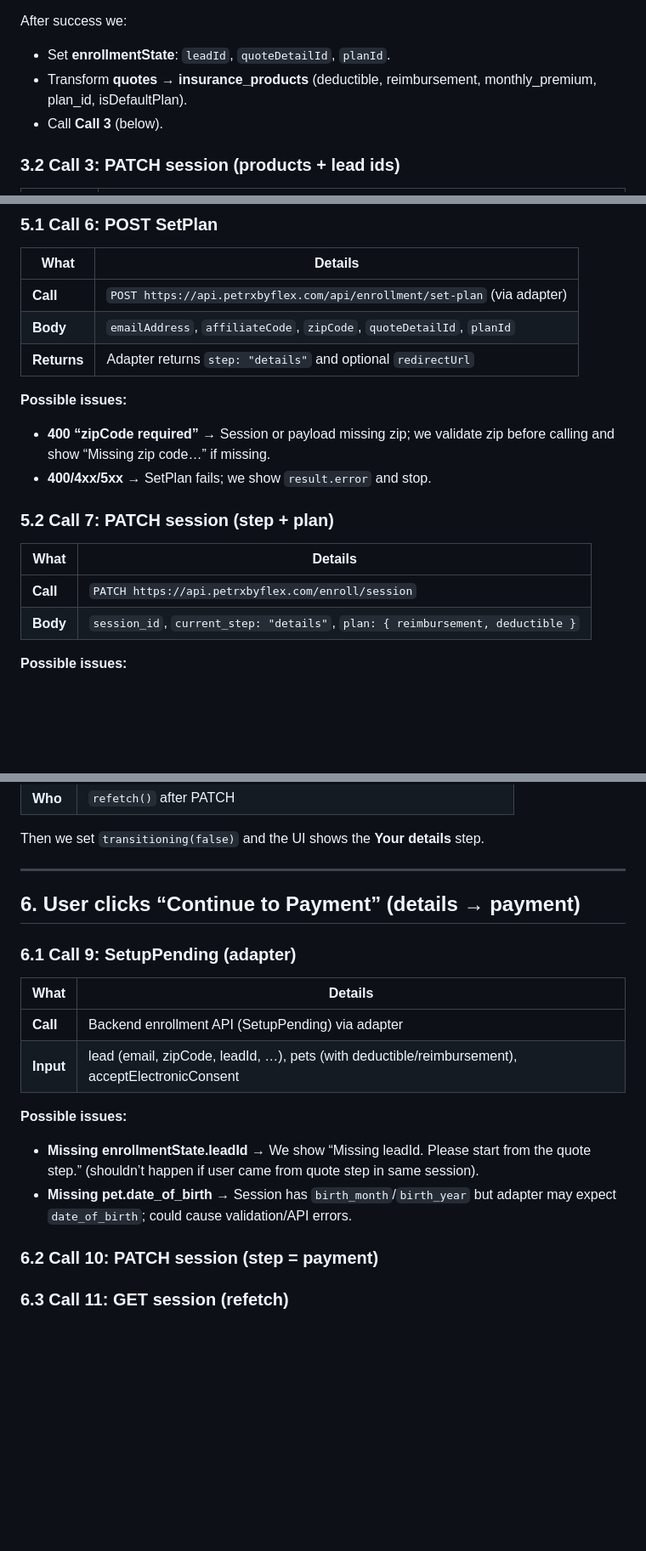
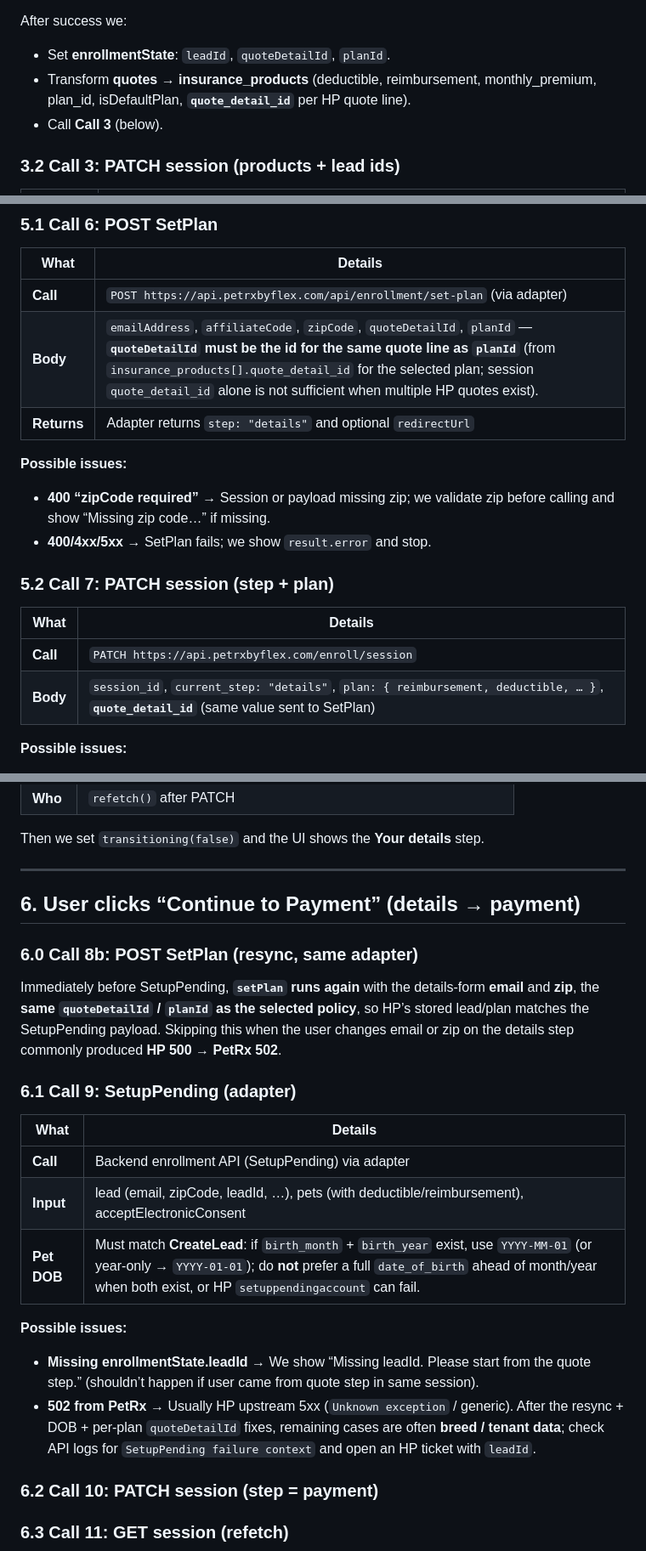
Before and after one commit to ScottDAdams/app.petrxbyflex.com, a Markdown page: docs/START_FLOW_AND_API_CALLS.md, 3 parts joined by grey strips. Shown at 85% size. GitHub-like rendering; blank space fills up the shorter version.

```diff
--- a/docs/START_FLOW_AND_API_CALLS.md
+++ b/docs/START_FLOW_AND_API_CALLS.md
@@ -66,7 +66,7 @@ Session must have: `pet.zip_code`, `pet.name`, `pet.birth_month` or `pet.birth_y
 After success we:
 
 - Set **enrollmentState**: `leadId`, `quoteDetailId`, `planId`.
-- Transform **quotes** → **insurance_products** (deductible, reimbursement, monthly_premium, plan_id, isDefaultPlan).
+- Transform **quotes** → **insurance_products** (deductible, reimbursement, monthly_premium, plan_id, isDefaultPlan, **`quote_detail_id`** per HP quote line).
 - Call **Call 3** (below).
 
 ### 3.2 Call 3: PATCH session (products + lead ids)
@@ -135,7 +135,7 @@ If we have both ids:
 | What | Details |
 |------|---------|
 | **Call** | `POST https://api.petrxbyflex.com/api/enrollment/set-plan` (via adapter) |
-| **Body** | `emailAddress`, `affiliateCode`, `zipCode`, `quoteDetailId`, `planId` |
+| **Body** | `emailAddress`, `affiliateCode`, `zipCode`, `quoteDetailId`, `planId` — **`quoteDetailId` must be the id for the same quote line as `planId`** (from `insurance_products[].quote_detail_id` for the selected plan; session `quote_detail_id` alone is not sufficient when multiple HP quotes exist). |
 | **Returns** | Adapter returns `step: "details"` and optional `redirectUrl` |
 
 **Possible issues:**
@@ -148,7 +148,7 @@ If we have both ids:
 | What | Details |
 |------|---------|
 | **Call** | `PATCH https://api.petrxbyflex.com/enroll/session` |
-| **Body** | `session_id`, `current_step: "details"`, `plan: { reimbursement, deductible }` |
+| **Body** | `session_id`, `current_step: "details"`, `plan: { reimbursement, deductible, … }`, **`quote_detail_id`** (same value sent to SetPlan) |
 
 **Possible issues:**
 
@@ -167,17 +167,22 @@ Then we set `transitioning(false)` and the UI shows the **Your details** step.
 
 ## 6. User clicks “Continue to Payment” (details → payment)
 
+### 6.0 Call 8b: POST SetPlan (resync, same adapter)
+
+Immediately before SetupPending, **`setPlan` runs again** with the details-form **email** and **zip**, the **same `quoteDetailId` / `planId` as the selected policy**, so HP’s stored lead/plan matches the SetupPending payload. Skipping this when the user changes email or zip on the details step commonly produced **HP 500 → PetRx 502**.
+
 ### 6.1 Call 9: SetupPending (adapter)
 
 | What | Details |
 |------|---------|
 | **Call** | Backend enrollment API (SetupPending) via adapter |
 | **Input** | lead (email, zipCode, leadId, …), pets (with deductible/reimbursement), acceptElectronicConsent |
+| **Pet DOB** | Must match **CreateLead**: if `birth_month` + `birth_year` exist, use `YYYY-MM-01` (or year-only → `YYYY-01-01`); do **not** prefer a full `date_of_birth` ahead of month/year when both exist, or HP `setuppendingaccount` can fail. |
 
 **Possible issues:**
 
 - **Missing enrollmentState.leadId** → We show “Missing leadId. Please start from the quote step.” (shouldn’t happen if user came from quote step in same session).
-- **Missing pet.date_of_birth** → Session has `birth_month`/`birth_year` but adapter may expect `date_of_birth`; could cause validation/API errors.
+- **502 from PetRx** → Usually HP upstream 5xx (`Unknown exception` / generic). After the resync + DOB + per-plan `quoteDetailId` fixes, remaining cases are often **breed / tenant data**; check API logs for `SetupPending failure context` and open an HP ticket with `leadId`.
 
 ### 6.2 Call 10: PATCH session (step = payment)
 
```
Also changed, not shown: other parts of docs/START_FLOW_AND_API_CALLS.md (+2 -2 lines), docs/CURRENT_STATE_SNAPSHOT.md (+12 -6 lines).
